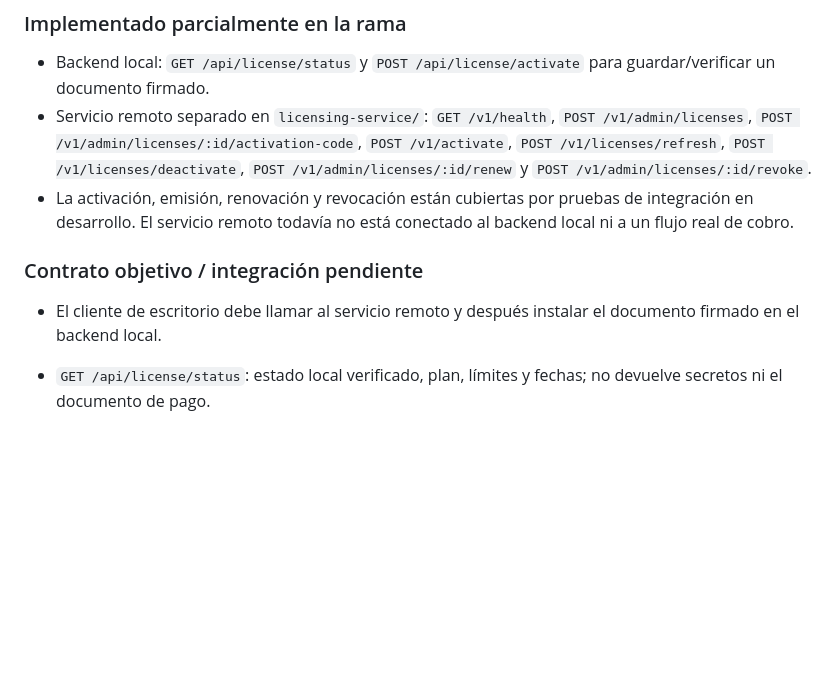
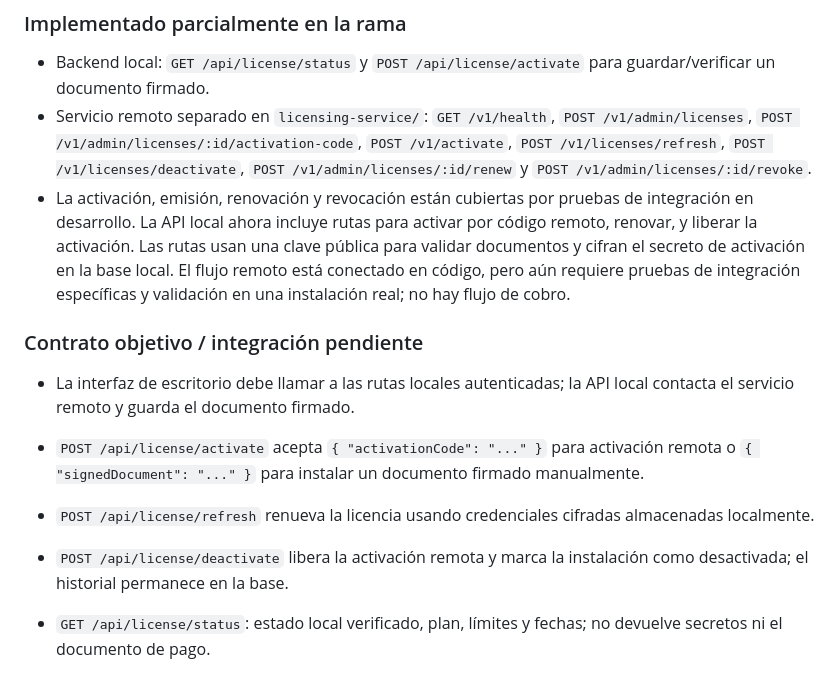
Before and after one commit to erickramonsanchez8-maker/asistia, a Markdown page: docs/ASISTIA_DESKTOP_ARQUITECTURA.md, the part around the change. Rendered like a GitHub page; blank space fills up the shorter version.

Commit message:
Document local API integration with remote license service

```diff
--- a/docs/ASISTIA_DESKTOP_ARQUITECTURA.md
+++ b/docs/ASISTIA_DESKTOP_ARQUITECTURA.md
@@ -56,11 +56,14 @@ La forma definitiva de las tablas debe revisarse contra la base existente y sus
 
 - Backend local: `GET /api/license/status` y `POST /api/license/activate` para guardar/verificar un documento firmado.
 - Servicio remoto separado en `licensing-service/`: `GET /v1/health`, `POST /v1/admin/licenses`, `POST /v1/admin/licenses/:id/activation-code`, `POST /v1/activate`, `POST /v1/licenses/refresh`, `POST /v1/licenses/deactivate`, `POST /v1/admin/licenses/:id/renew` y `POST /v1/admin/licenses/:id/revoke`.
-- La activación, emisión, renovación y revocación están cubiertas por pruebas de integración en desarrollo. El servicio remoto todavía no está conectado al backend local ni a un flujo real de cobro.
+- La activación, emisión, renovación y revocación están cubiertas por pruebas de integración en desarrollo. La API local ahora incluye rutas para activar por código remoto, renovar, y liberar la activación. Las rutas usan una clave pública para validar documentos y cifran el secreto de activación en la base local. El flujo remoto está conectado en código, pero aún requiere pruebas de integración específicas y validación en una instalación real; no hay flujo de cobro.
 
 ### Contrato objetivo / integración pendiente
 
-- El cliente de escritorio debe llamar al servicio remoto y después instalar el documento firmado en el backend local.
+- La interfaz de escritorio debe llamar a las rutas locales autenticadas; la API local contacta el servicio remoto y guarda el documento firmado.
+- `POST /api/license/activate` acepta `{ "activationCode": "..." }` para activación remota o `{ "signedDocument": "..." }` para instalar un documento firmado manualmente.
+- `POST /api/license/refresh` renueva la licencia usando credenciales cifradas almacenadas localmente.
+- `POST /api/license/deactivate` libera la activación remota y marca la instalación como desactivada; el historial permanece en la base.
 
 - `GET /api/license/status`: estado local verificado, plan, límites y fechas; no devuelve secretos ni el documento de pago.
 - `POST /api/license/activate`: validar código de activación con el servicio remoto y guardar el documento firmado.
```
